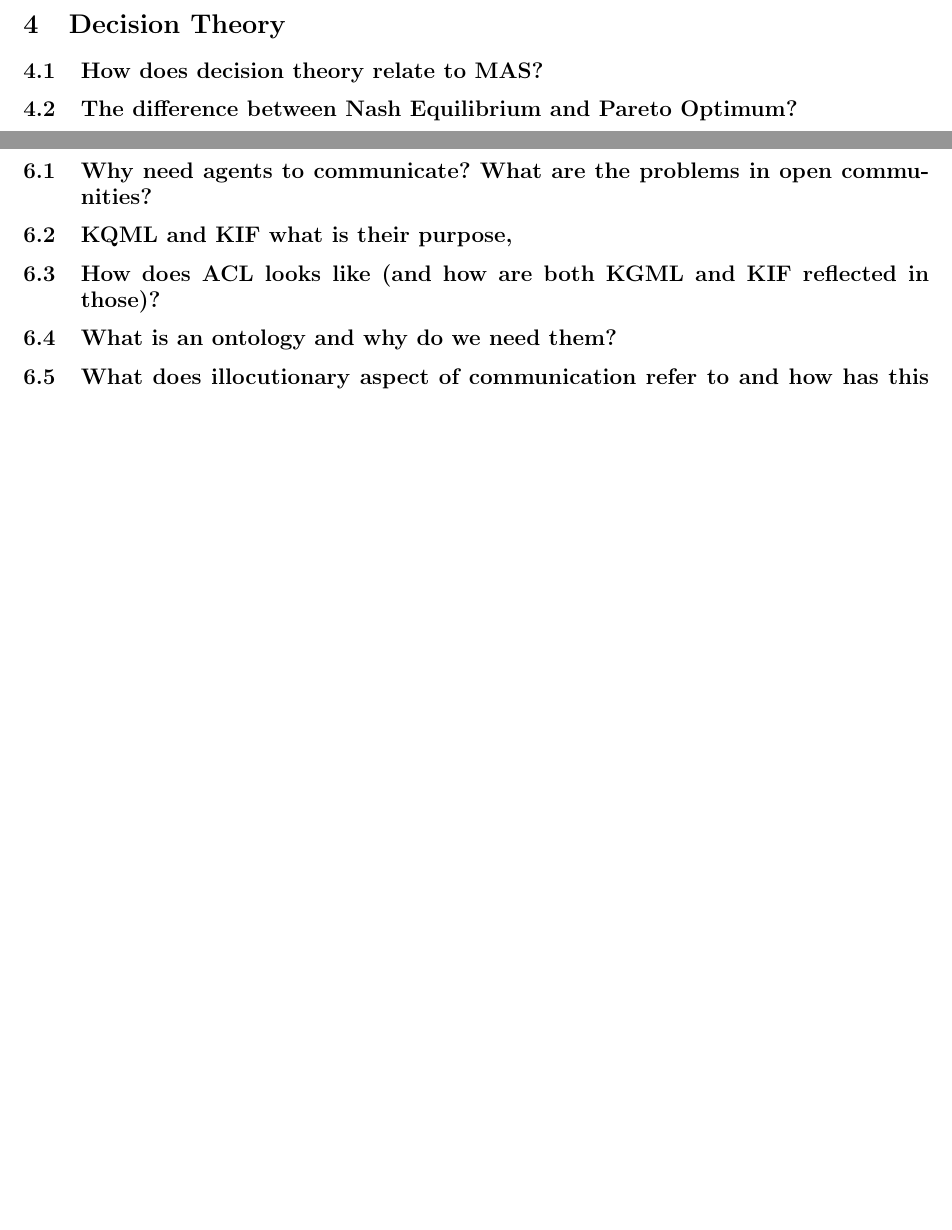
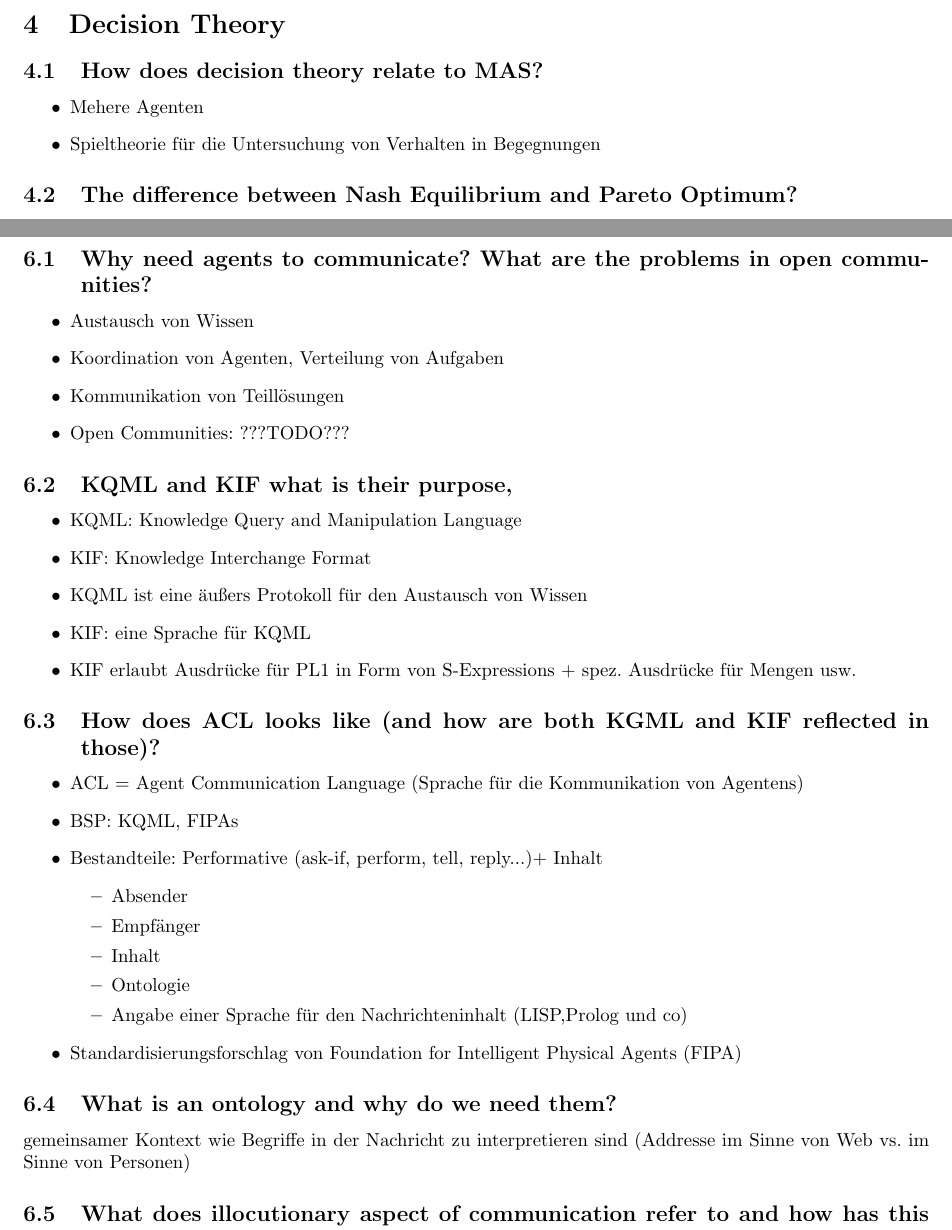
Before and after one commit to Obererpel/mas_fragen, a LaTeX document (mas_fragen.tex, which reads chap/04_decision_theory.tex, chap/06_communication.tex): two parts of pages 6 and 8 of 15, joined at a grey line, cut so that both start at the same text, the shorter picture padded with empty space. Compiled offline with pdfLaTeX.

Commit message:
communication

```diff
--- a/chap/04_decision_theory.tex
+++ b/chap/04_decision_theory.tex
@@ -1,5 +1,9 @@
 \section{Decision Theory}
 \subsection{How does decision theory relate to MAS?}
+\begin{itemize}
+	\item Mehere Agenten
+	\item Spieltheorie für die Untersuchung von Verhalten in Begegnungen
+\end{itemize}
 %TODO How does decision theory relate to MAS?
 \subsection{The difference between Nash Equilibrium and Pareto Optimum?}
 %TODO The difference between Nash Equilibrium and Pareto Optimum?
--- a/chap/06_communication.tex
+++ b/chap/06_communication.tex
@@ -1,11 +1,34 @@
 \section{Communication}
 \subsection{Why need agents to communicate? What are the problems in open communities?}
-%TODO Why need agents to communicate? What are the problems in open communities?
+\begin{itemize}
+	\item Austausch von Wissen
+	\item Koordination von Agenten, Verteilung von Aufgaben
+	\item Kommunikation von Teillösungen
+	\item Open Communities: ???TODO???
+\end{itemize}
 \subsection{KQML and KIF what is their purpose,}
-%TODO KQML and KIF what is their purpose,
+\begin{itemize}
+	\item KQML: Knowledge Query and Manipulation Language
+	\item KIF: Knowledge Interchange Format
+	\item KQML ist eine äußers Protokoll für den Austausch von Wissen
+	\item KIF: eine Sprache für KQML
+	\item KIF erlaubt Ausdrücke für PL1 in Form von S-Expressions + spez. Ausdrücke für Mengen usw.
+\end{itemize}
 \subsection{How does ACL looks like (and how are both KGML and KIF reflected in those)?}
-%TODO How does ACL looks like (and how are both KGML and KIF reflected in those)?
+\begin{itemize}
+	\item ACL = Agent Communication Language (Sprache für die Kommunikation von Agentens)
+	\item BSP: KQML, FIPAs
+	\item Bestandteile: Performative (ask-if, perform, tell, reply...)+ Inhalt
+		\begin{itemize}
+			\item Absender
+			\item Empfänger
+			\item Inhalt
+			\item Ontologie
+			\item Angabe einer Sprache für den Nachrichteninhalt (LISP,Prolog und co)
+		\end{itemize}
+	\item Standardisierungsforschlag von Foundation for Intelligent Physical Agents (FIPA)
+\end{itemize}
 \subsection{What is an ontology and why do we need them?}
-%TODO What is an ontology and why do we need them?
+gemeinsamer Kontext wie Begriffe in der Nachricht zu interpretieren sind (Addresse im Sinne von Web vs. im Sinne von Personen)
 \subsection{What does illocutionary aspect of communication refer to and how has this been reflected in ACL?}
 %TODO What does illocutionary aspect of communication refer to and how has this been reflected in ACL?
```
Also changed, not shown: chap/03_plans.tex (+1 -0 lines), mas_fragen.pdf.
